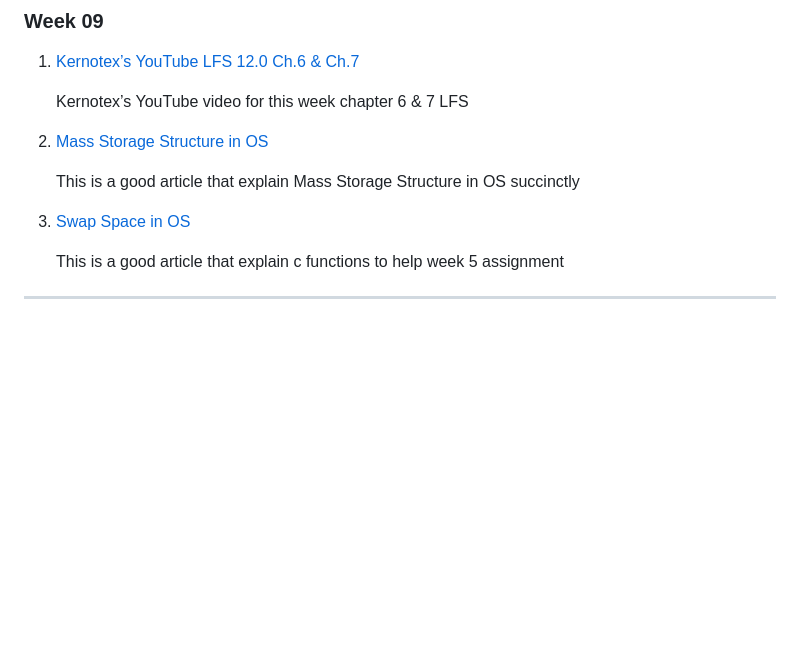
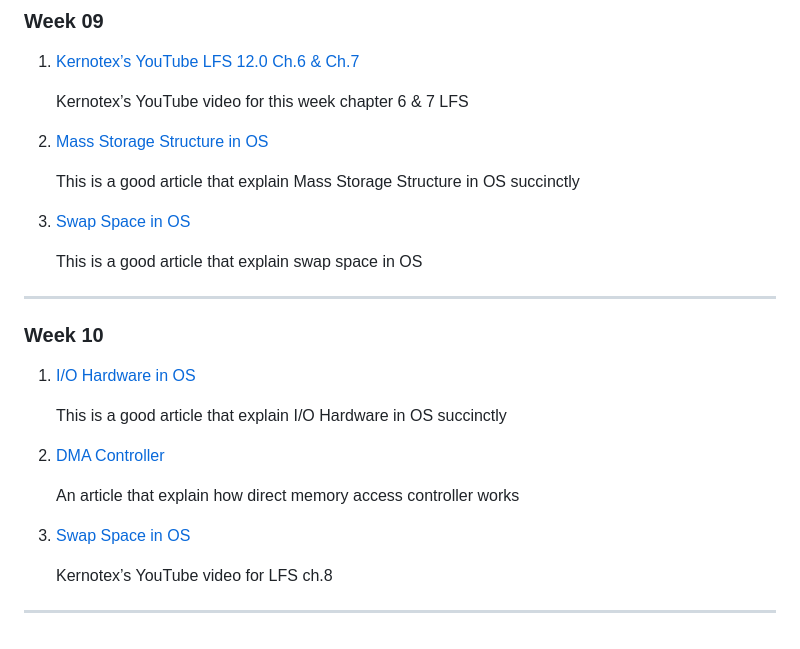
Before and after one commit to MahogaHeryasa/os232, a Markdown page: links.md, the part around the change. Drawn GitHub-style; blank space fills up the shorter version.

```diff
--- a/links.md
+++ b/links.md
@@ -126,6 +126,21 @@ ___
 
 3. [Swap Space in OS](https://www.geeksforgeeks.org/swap-space-in-operating-system/)
 
-    This is a good article that explain c functions to help week 5 assignment
+    This is a good article that explain swap space in OS
 
 ___
+### Week 10
+
+1. [I/O Hardware in OS](https://www.geeksforgeeks.org/i-o-hardware-in-operating-system/)
+
+    This is a good article that explain I/O Hardware in OS succinctly
+
+3. [DMA Controller](https://www.baeldung.com/cs/dma-controllers)
+
+     An article that explain how direct memory access controller works
+
+4. [Swap Space in OS](https://www.geeksforgeeks.org/swap-space-in-operating-system/)
+
+    Kernotex’s YouTube video for LFS ch.8
+
+___
```
